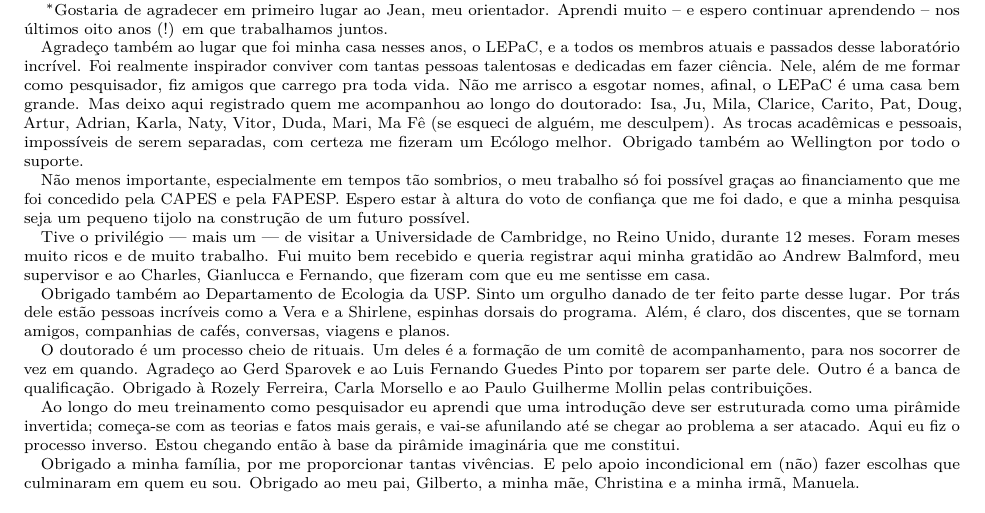
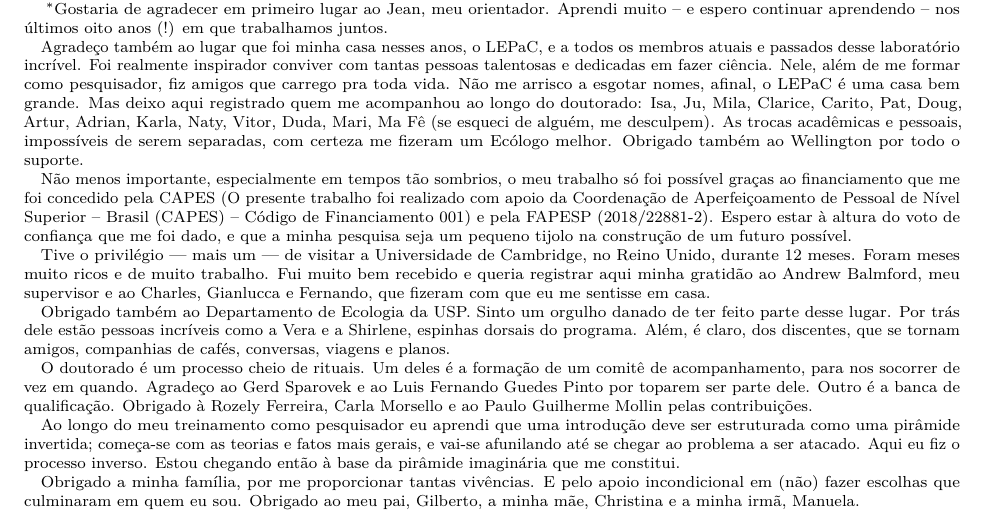
Before and after one commit to franciscodalbertas/Tese, an R Markdown document (index/index.Rmd): part of the page, cut so that both start at the same text. Rendered offline with R 4.5, knitr and Pandoc, then LaTeX, with nearby package versions; drawn as R Markdown's standard PDF in place of the format the file asks for.

Commit message:
adicionei numeros de financiamento da capes e fapesp

```diff
--- a/index/index.Rmd
+++ b/index/index.Rmd
@@ -77,7 +77,7 @@ thanks: |
 
   Agradeço também ao lugar que foi minha casa nesses anos, o LEPaC, e a todos os membros atuais e passados desse laboratório incrível. Foi realmente inspirador conviver com tantas pessoas talentosas e dedicadas em fazer ciência. Nele, além de me formar como pesquisador, fiz amigos que carrego pra toda vida. Não me arrisco a esgotar nomes, afinal, o LEPaC é uma casa bem grande. Mas deixo aqui registrado quem me acompanhou ao longo do doutorado: Isa, Ju, Mila, Clarice, Carito, Pat, Doug, Artur, Adrian, Karla, Naty, Vitor, Duda, Mari, Ma Fê (se esqueci de alguém, me desculpem). As trocas acadêmicas e pessoais, impossíveis de serem separadas, com certeza me fizeram um Ecólogo melhor. Obrigado também ao Wellington por todo o suporte.
 
-  Não menos importante, especialmente em tempos tão sombrios, o meu trabalho só foi possível graças ao financiamento que me foi concedido pela CAPES e pela FAPESP. Espero estar à altura do voto de confiança que me foi dado, e que a minha pesquisa seja um pequeno tijolo na construção de um futuro possível.
+  Não menos importante, especialmente em tempos tão sombrios, o meu trabalho só foi possível graças ao financiamento que me foi concedido pela CAPES (O presente trabalho foi realizado com apoio da Coordenação de Aperfeiçoamento de Pessoal de Nível Superior – Brasil (CAPES) – Código de Financiamento 001) e pela FAPESP (2018/22881-2). Espero estar à altura do voto de confiança que me foi dado, e que a minha pesquisa seja um pequeno tijolo na construção de um futuro possível.
 
   Tive o privilégio –- mais um –- de visitar a Universidade de Cambridge, no Reino Unido, durante 12 meses. Foram meses muito ricos e de muito trabalho. Fui muito bem recebido e queria registrar aqui minha gratidão ao Andrew Balmford, meu supervisor e ao Charles, Gianlucca e Fernando, que fizeram com que eu me sentisse em casa.
 
```
